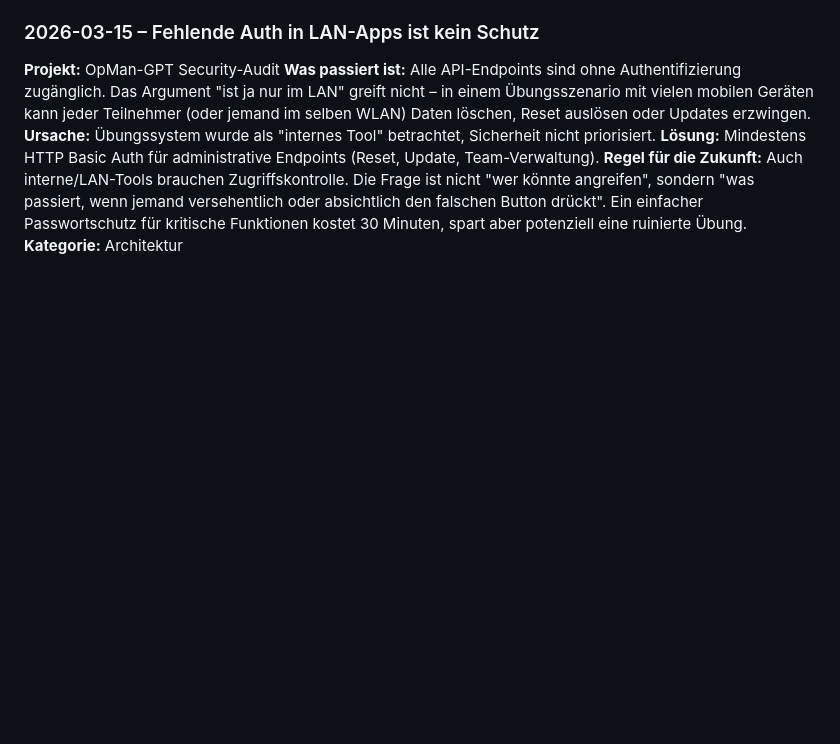
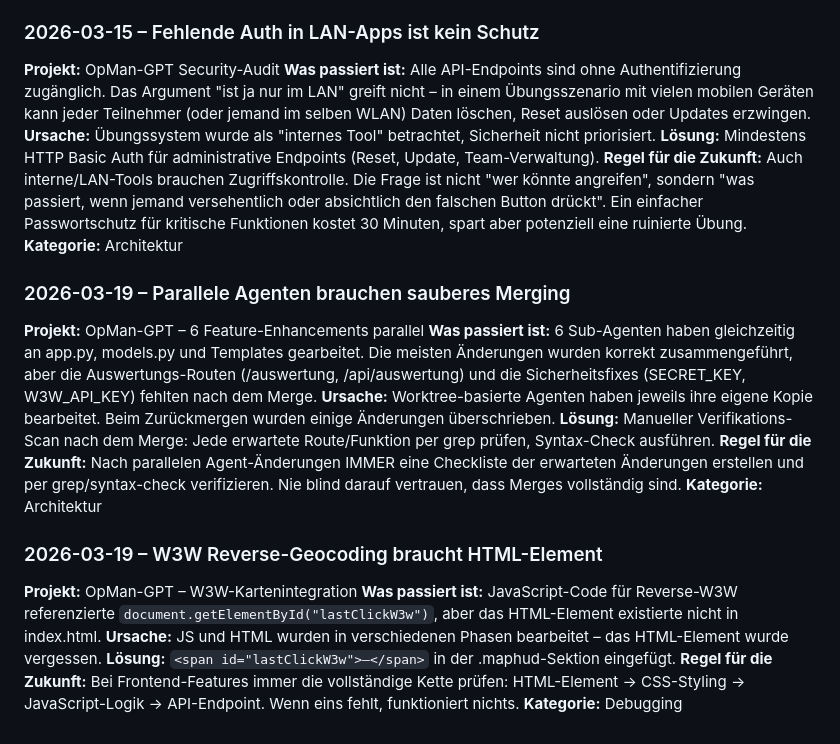
Before and after one commit to jeckersberger/OpMan_GPT, a Markdown page: lessons_learned.md, the part around the change. GitHub-like rendering; blank space fills up the shorter version.

Commit message:
docs: Lessons Learned – parallele Agenten-Merges und W3W-Integration
Co-Authored-By: Claude Opus 4.6 <noreply@anthropic.com>

```diff
--- a/lessons_learned.md
+++ b/lessons_learned.md
@@ -46,3 +46,21 @@
 **Lösung:** Mindestens HTTP Basic Auth für administrative Endpoints (Reset, Update, Team-Verwaltung).
 **Regel für die Zukunft:** Auch interne/LAN-Tools brauchen Zugriffskontrolle. Die Frage ist nicht "wer könnte angreifen", sondern "was passiert, wenn jemand versehentlich oder absichtlich den falschen Button drückt". Ein einfacher Passwortschutz für kritische Funktionen kostet 30 Minuten, spart aber potenziell eine ruinierte Übung.
 **Kategorie:** Architektur
+
+### 2026-03-19 – Parallele Agenten brauchen sauberes Merging
+
+**Projekt:** OpMan-GPT – 6 Feature-Enhancements parallel
+**Was passiert ist:** 6 Sub-Agenten haben gleichzeitig an app.py, models.py und Templates gearbeitet. Die meisten Änderungen wurden korrekt zusammengeführt, aber die Auswertungs-Routen (/auswertung, /api/auswertung) und die Sicherheitsfixes (SECRET_KEY, W3W_API_KEY) fehlten nach dem Merge.
+**Ursache:** Worktree-basierte Agenten haben jeweils ihre eigene Kopie bearbeitet. Beim Zurückmergen wurden einige Änderungen überschrieben.
+**Lösung:** Manueller Verifikations-Scan nach dem Merge: Jede erwartete Route/Funktion per grep prüfen, Syntax-Check ausführen.
+**Regel für die Zukunft:** Nach parallelen Agent-Änderungen IMMER eine Checkliste der erwarteten Änderungen erstellen und per grep/syntax-check verifizieren. Nie blind darauf vertrauen, dass Merges vollständig sind.
+**Kategorie:** Architektur
+
+### 2026-03-19 – W3W Reverse-Geocoding braucht HTML-Element
+
+**Projekt:** OpMan-GPT – W3W-Kartenintegration
+**Was passiert ist:** JavaScript-Code für Reverse-W3W referenzierte `document.getElementById("lastClickW3w")`, aber das HTML-Element existierte nicht in index.html.
+**Ursache:** JS und HTML wurden in verschiedenen Phasen bearbeitet – das HTML-Element wurde vergessen.
+**Lösung:** `<span id="lastClickW3w">—</span>` in der .maphud-Sektion eingefügt.
+**Regel für die Zukunft:** Bei Frontend-Features immer die vollständige Kette prüfen: HTML-Element → CSS-Styling → JavaScript-Logik → API-Endpoint. Wenn eins fehlt, funktioniert nichts.
+**Kategorie:** Debugging
```
